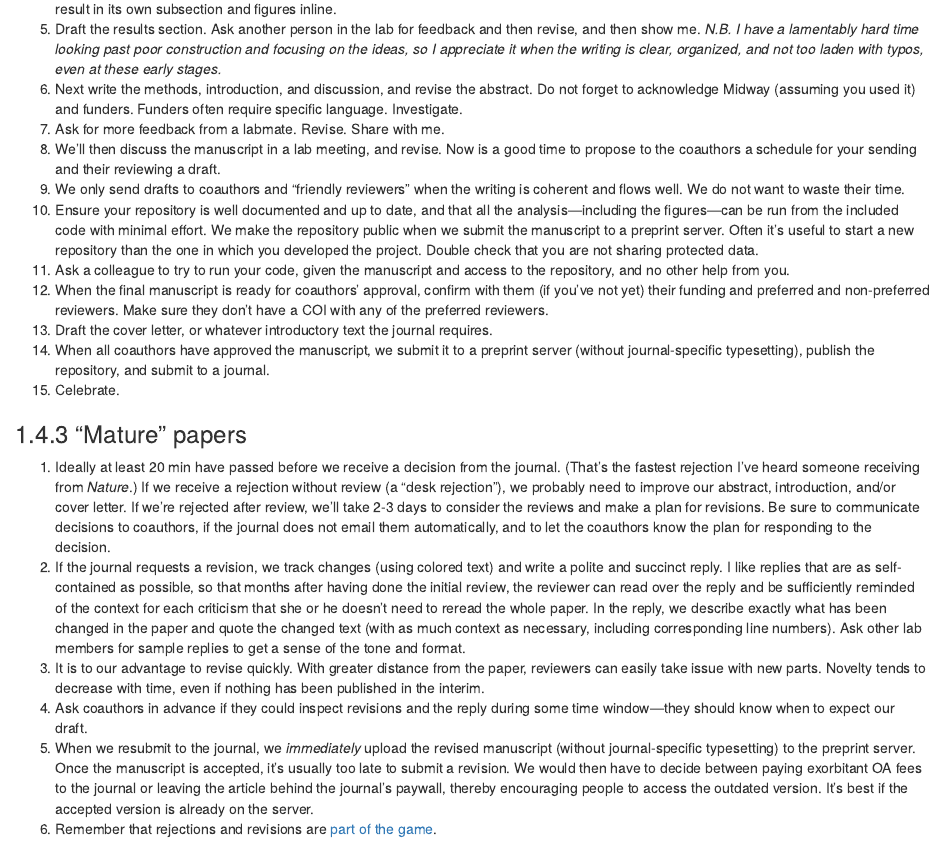
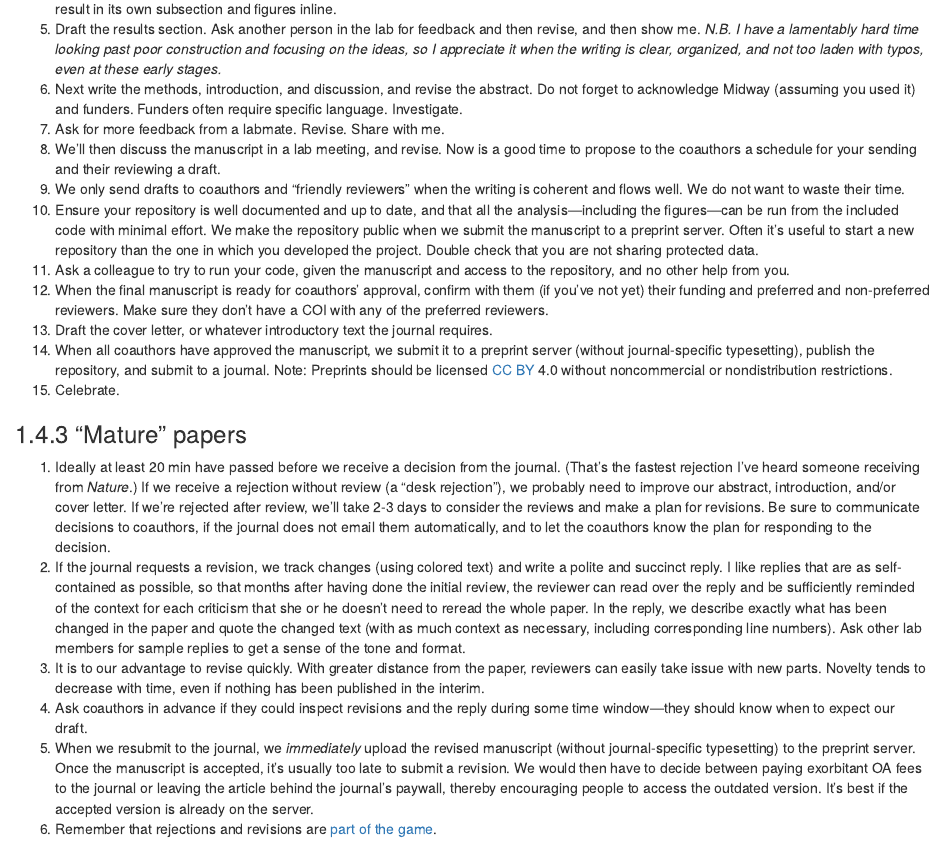
Before and after one commit to cobeylab/lab_handbook, an R Markdown document (04-so_you_wanna.Rmd): the page in a window 1100 px wide, from 1990 px down. Rendered offline with R 4.5, knitr and Pandoc, with nearby package versions; drawn as R Markdown's standard HTML page in place of the format the file asks for.

Commit message:
Add note about preprint license.

```diff
--- a/04-so_you_wanna.Rmd
+++ b/04-so_you_wanna.Rmd
@@ -65,7 +65,7 @@ The following workflow seems to work well, but if you prefer another one, let me
 11. Ask a colleague to try to run your code, given the manuscript and access to the repository, and no other help from you.
 12. When the final manuscript is ready for coauthors' approval, confirm with them (if you've not yet) their funding and preferred and non-preferred reviewers. Make sure they don't have a COI with any of the preferred reviewers.
 13. Draft the cover letter, or whatever introductory text the journal requires.
-14. When all coauthors have approved the manuscript, we submit it to a preprint server (without journal-specific typesetting), publish the repository, and submit to a journal.
+14. When all coauthors have approved the manuscript, we submit it to a preprint server (without journal-specific typesetting), publish the repository, and submit to a journal. Note: Preprints should be licensed [CC BY](https://creativecommons.org/share-your-work/cclicenses/) 4.0 without noncommercial or nondistribution restrictions.
 15. Celebrate.
 
 ### "Mature" papers
```
